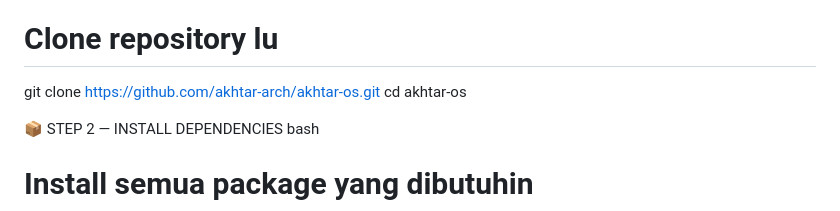
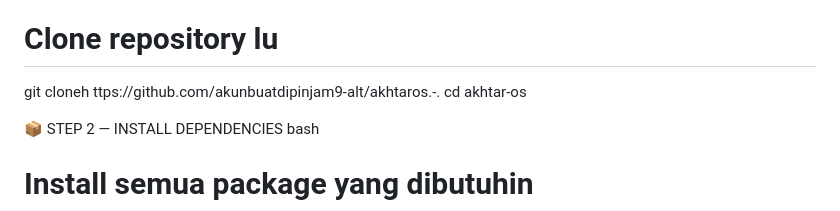
Before and after one commit to akunbuatdipinjam9-alt/akhtaros.-., a Markdown page: README.md, the part around the change. Drawn GitHub-style.

```diff
--- a/README.md
+++ b/README.md
@@ -10,7 +10,7 @@ Python	python.org	Version 3.x, buat node-gyp
 🔧 STEP 1 — CLONE REPO
 bash
 # Clone repository lu
-git clone https://github.com/akhtar-arch/akhtar-os.git
+git cloneh ttps://github.com/akunbuatdipinjam9-alt/akhtaros.-.
 cd akhtar-os
 
 📦 STEP 2 — INSTALL DEPENDENCIES
```
